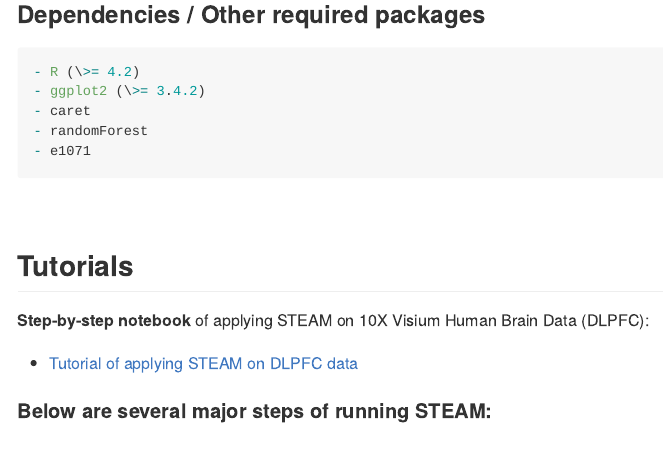
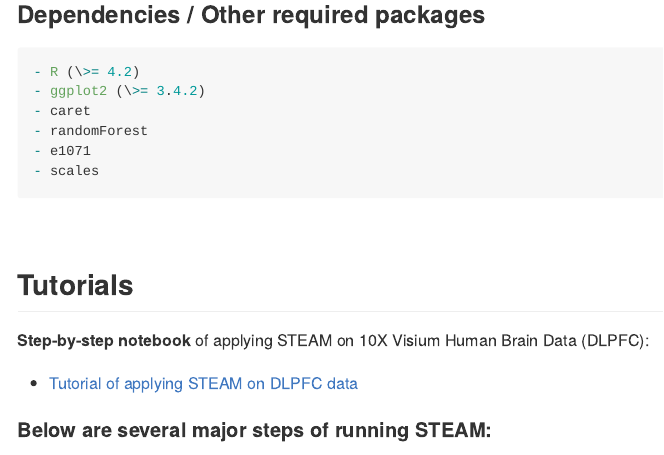
Before and after one commit to fanzhanglab/STEAM, an R Markdown document (README.Rmd): the page in a window 1100 px wide, from 850 px down. The pictures show the output file README.md that the author committed with the source, drawn offline in the style of GitHub; long lines of code are wrapped; badge pictures from the web are left out.

Commit message:
v0.8 Release
- Layer Bug update
- Package Dependency update

````diff
--- a/README.Rmd
+++ b/README.Rmd
@@ -56,6 +56,7 @@ remotes::install_github("fanzhanglab/STEAM")
 - caret
 - randomForest
 - e1071
+- scales
 ```
 <br/>
 
````
Also changed, not shown: README.md, 1 other file.
